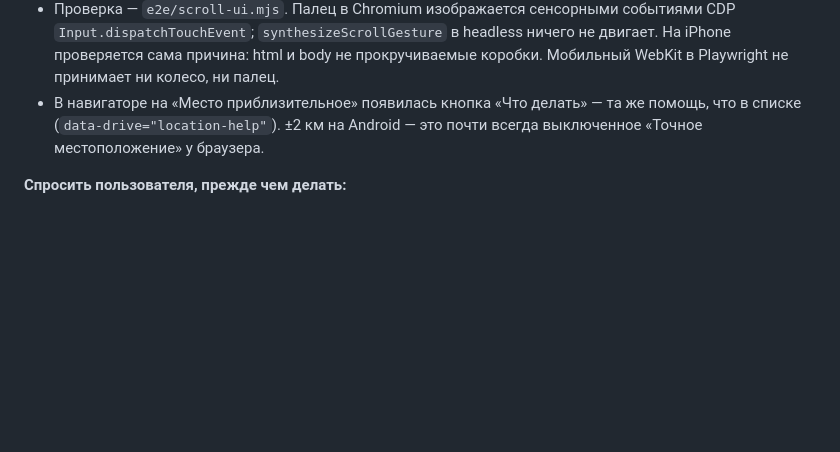
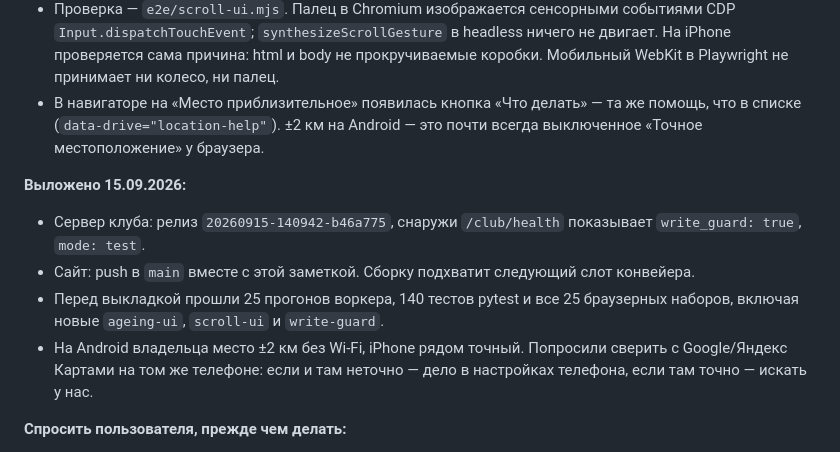
Before and after one commit to ogrebete-max/spb-fuel-intelligence, a Markdown page: docs/drive-mode/HANDOFF.md, the part around the change. Rendered like a GitHub page; blank space fills up the shorter version.

Commit message:
Note the club server release and the Android location check in the handoff
Co-Authored-By: Claude Opus 5 <noreply@anthropic.com>

```diff
--- a/docs/drive-mode/HANDOFF.md
+++ b/docs/drive-mode/HANDOFF.md
@@ -206,6 +206,12 @@ curl -s https://195.133.61.136/club/health
 - Проверка — `e2e/scroll-ui.mjs`. Палец в Chromium изображается сенсорными событиями CDP `Input.dispatchTouchEvent`; `synthesizeScrollGesture` в headless ничего не двигает. На iPhone проверяется сама причина: html и body не прокручиваемые коробки. Мобильный WebKit в Playwright не принимает ни колесо, ни палец.
 - В навигаторе на «Место приблизительное» появилась кнопка «Что делать» — та же помощь, что в списке (`data-drive="location-help"`). ±2 км на Android — это почти всегда выключенное «Точное местоположение» у браузера.
 
+**Выложено 15.09.2026:**
+- Сервер клуба: релиз `20260915-140942-b46a775`, снаружи `/club/health` показывает `write_guard: true`, `mode: test`.
+- Сайт: push в `main` вместе с этой заметкой. Сборку подхватит следующий слот конвейера.
+- Перед выкладкой прошли 25 прогонов воркера, 140 тестов pytest и все 25 браузерных наборов, включая новые `ageing-ui`, `scroll-ui` и `write-guard`.
+- На Android владельца место ±2 км без Wi‑Fi, iPhone рядом точный. Попросили сверить с Google/Яндекс Картами на том же телефоне: если и там неточно — дело в настройках телефона, если там точно — искать у нас.
+
 **Спросить пользователя, прежде чем делать:**
 - аналитика: сервер отвечает `202 disabled`, а приложение пишет «включена». Нужен секрет аналитики на сервере, его задаёт сам пользователь, значение не спрашивать;
 - возраст цены на карточках не показан;
```
